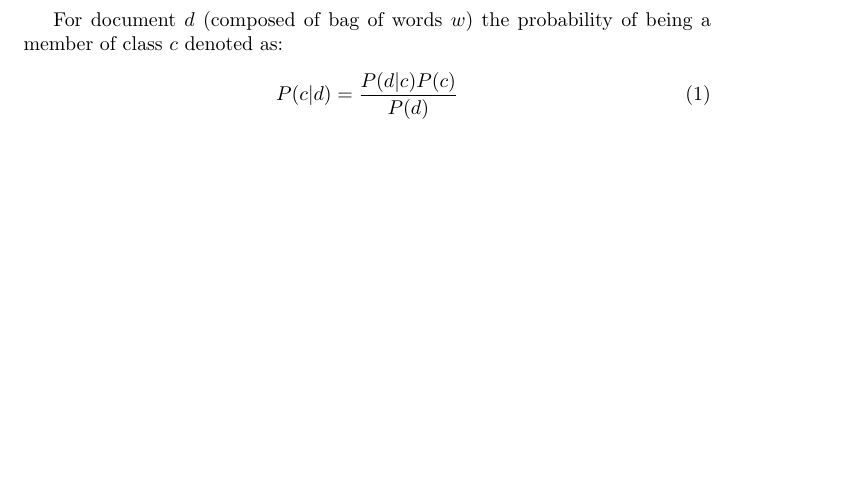
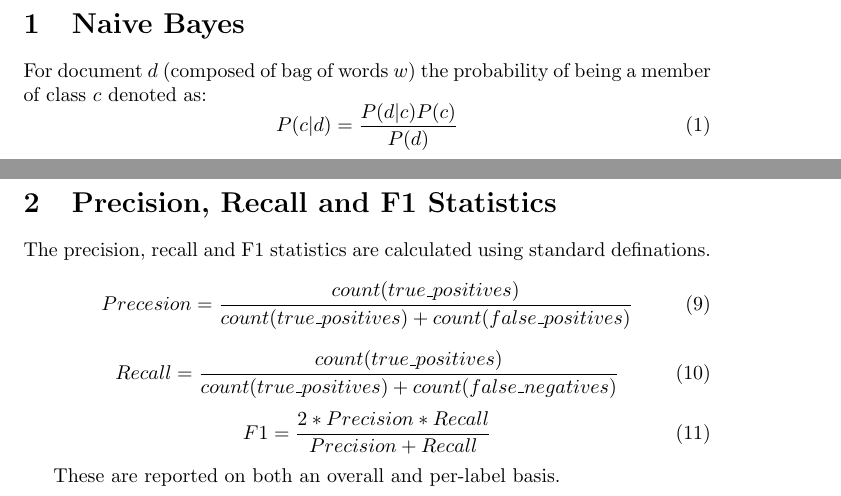
Before and after one commit to pameyer52/txtcat-nb, a LaTeX document (doc.tex): part of the page before the commit and two parts of pages 1 and 2 of 2 after it, the two joined at a grey line, cut at the place of the change, the shorter picture padded with empty space. Compiled offline with pdfLaTeX.

Commit message:
describe stats in tech doc

```diff
--- a/doc.tex
+++ b/doc.tex
@@ -5,6 +5,7 @@
 \newcommand{\argmax}[1]{\underset{#1}{\operatorname{arg}\,\operatorname{max}}\;}
 
 \begin{document}
+\section{Naive Bayes}
 For document $d$ (composed of bag of words $w$) the probability of being a member of class $c$ denoted as:
 \begin{equation}\label{P_cd1}
 P(c|d) = \frac{ P(d|c) P(c) }{P(d)}
@@ -45,4 +46,18 @@ And using logs (base 10) to avoid floating-point underflow gives the somewhat ug
 c_{nb,d} = \arg\max_{c \in C} (log(count(d,c)) - log(count(c)))  \sum_{w \in d} ( log(count(w,c)+k) - log(count(c) + |V|)
 \end{equation}
 
+\section{Precision, Recall and F1 Statistics}
+The precision, recall and F1 statistics are calculated using standard definations.
+%can't use "\#" (for "number of") in math mode, so use count instead
+\begin{equation}\label{precision}
+Precesion = \frac{count(true\_positives)}{ count(true\_positives) + count(false\_positives)}
+\end{equation}
+\begin{equation}\label{recall}
+Recall = \frac{count(true\_positives)}{ count(true\_positives) + count(false\_negatives)}
+\end{equation}
+\begin{equation}\label{F1}
+F1 = \frac{2*Precision*Recall}{Precision+Recall}
+\end{equation}
+
+These are reported on both an overall and per-label basis.
 \end{document}
```
